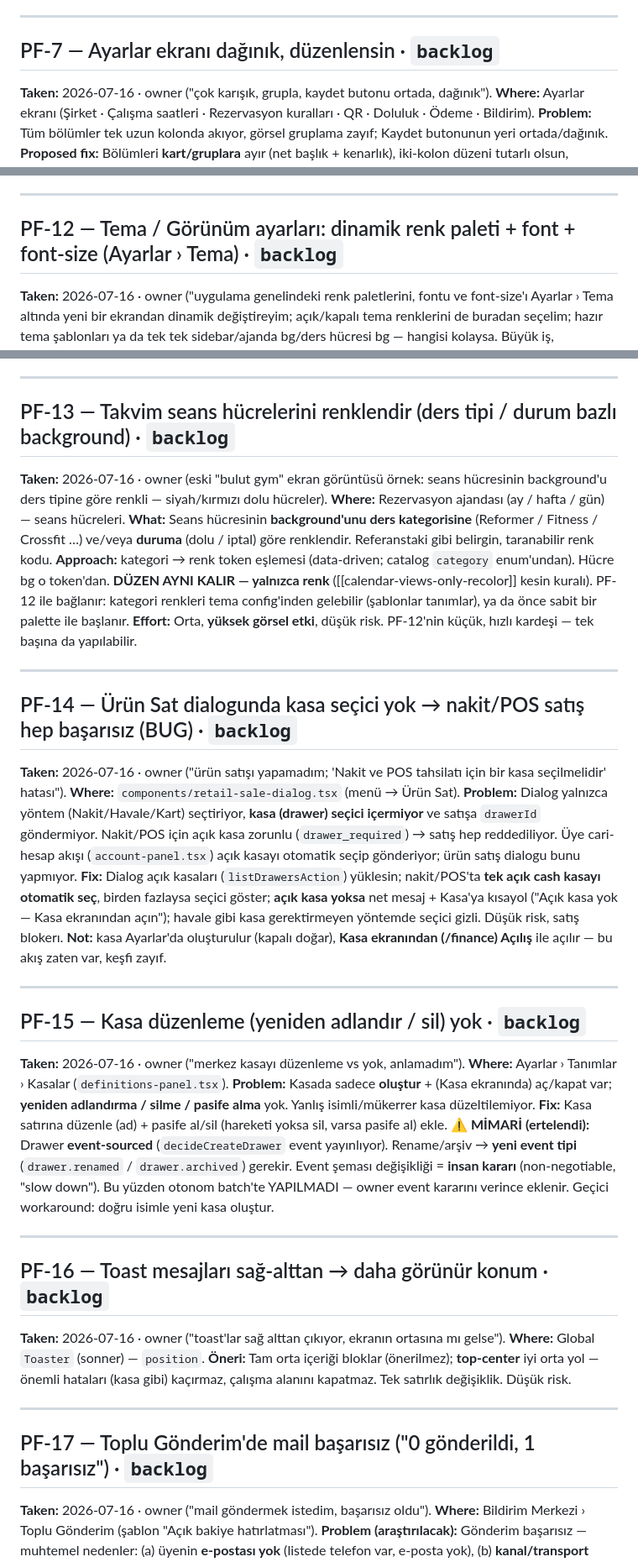
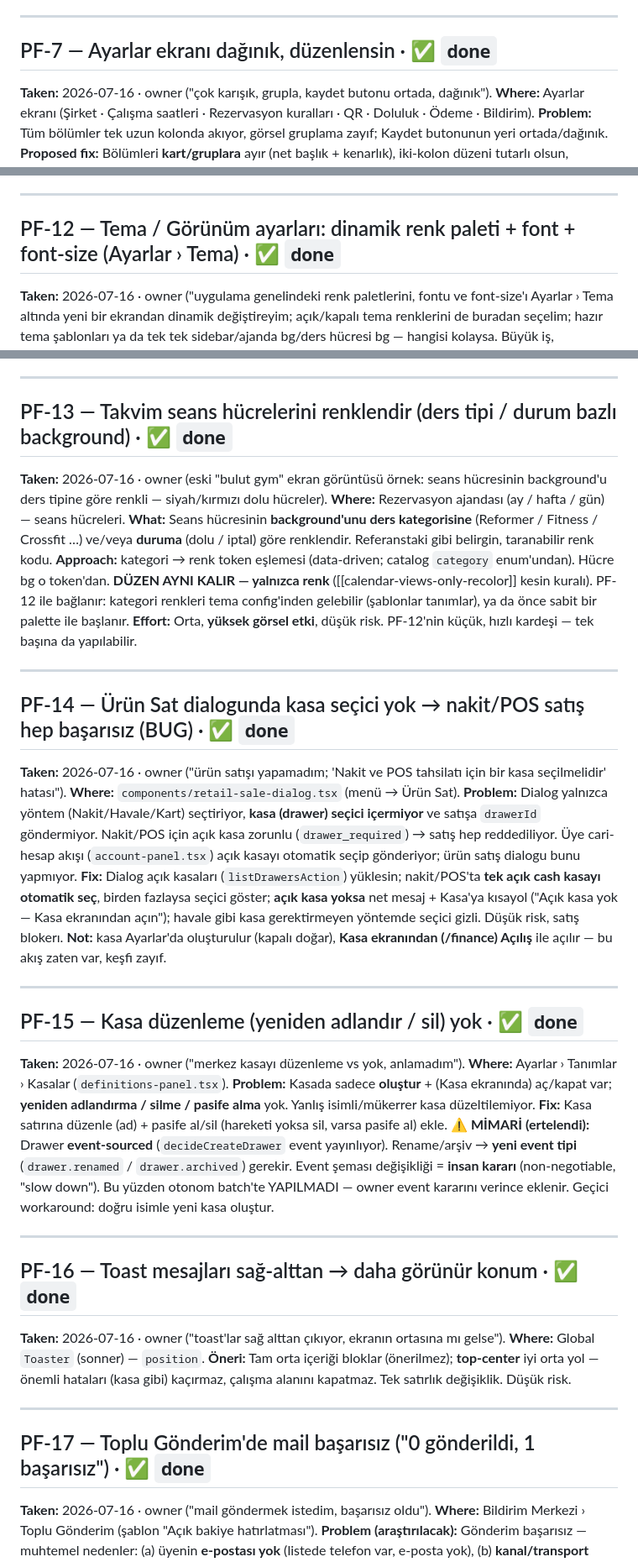
Before and after one commit to yunusyilmaz034/StudioYonetimAsistani, a Markdown page: docs/PRODUCT-FEEDBACK.md, 3 parts joined by grey strips. Shown at 84% size. GitHub-like rendering.

Commit message:
docs(feedback): mark PF-7,9,10,11,12,13,14,15,16,17 done — pilot backlog cleared
Co-Authored-By: Claude Opus 4.8 (1M context) <noreply@anthropic.com>

```diff
--- a/docs/PRODUCT-FEEDBACK.md
+++ b/docs/PRODUCT-FEEDBACK.md
@@ -68,7 +68,7 @@ varsayılan olarak "İptal"i hariç tutsun (istenince gösterilir). Karar owner'
 
 ---
 
-## PF-7 — Ayarlar ekranı dağınık, düzenlensin · `backlog`
+## PF-7 — Ayarlar ekranı dağınık, düzenlensin · ✅ `done`
 
 **Taken:** 2026-07-16 · owner ("çok karışık, grupla, kaydet butonu ortada, dağınık").
 **Where:** Ayarlar ekranı (Şirket · Çalışma saatleri · Rezervasyon kuralları · QR · Doluluk · Ödeme · Bildirim).
@@ -157,7 +157,7 @@ Videolarla aynı "egzersiz zenginleştirme" başlığı altında ilerler.
 
 ---
 
-## PF-12 — Tema / Görünüm ayarları: dinamik renk paleti + font + font-size (Ayarlar › Tema) · `backlog`
+## PF-12 — Tema / Görünüm ayarları: dinamik renk paleti + font + font-size (Ayarlar › Tema) · ✅ `done`
 
 **Taken:** 2026-07-16 · owner ("uygulama genelindeki renk paletlerini, fontu ve font-size'ı Ayarlar › Tema
 altında yeni bir ekrandan dinamik değiştireyim; açık/kapalı tema renklerini de buradan seçelim; hazır tema
@@ -182,7 +182,7 @@ ile uyumlu (düzen değişmez, yalnız renk/tema).
 
 ---
 
-## PF-13 — Takvim seans hücrelerini renklendir (ders tipi / durum bazlı background) · `backlog`
+## PF-13 — Takvim seans hücrelerini renklendir (ders tipi / durum bazlı background) · ✅ `done`
 
 **Taken:** 2026-07-16 · owner (eski "bulut gym" ekran görüntüsü örnek: seans hücresinin background'u ders tipine
 göre renkli — siyah/kırmızı dolu hücreler).
@@ -196,7 +196,7 @@ kategori renkleri tema config'inden gelebilir (şablonlar tanımlar), ya da önc
 
 ---
 
-## PF-14 — Ürün Sat dialogunda kasa seçici yok → nakit/POS satış hep başarısız (BUG) · `backlog`
+## PF-14 — Ürün Sat dialogunda kasa seçici yok → nakit/POS satış hep başarısız (BUG) · ✅ `done`
 
 **Taken:** 2026-07-16 · owner ("ürün satışı yapamadım; 'Nakit ve POS tahsilatı için bir kasa seçilmelidir' hatası").
 **Where:** `components/retail-sale-dialog.tsx` (menü → Ürün Sat).
@@ -210,7 +210,7 @@ oluşturulur (kapalı doğar), **Kasa ekranından (/finance) Açılış** ile a
 
 ---
 
-## PF-15 — Kasa düzenleme (yeniden adlandır / sil) yok · `backlog`
+## PF-15 — Kasa düzenleme (yeniden adlandır / sil) yok · ✅ `done`
 
 **Taken:** 2026-07-16 · owner ("merkez kasayı düzenleme vs yok, anlamadım").
 **Where:** Ayarlar › Tanımlar › Kasalar (`definitions-panel.tsx`).
@@ -224,7 +224,7 @@ Geçici workaround: doğru isimle yeni kasa oluştur.
 
 ---
 
-## PF-16 — Toast mesajları sağ-alttan → daha görünür konum · `backlog`
+## PF-16 — Toast mesajları sağ-alttan → daha görünür konum · ✅ `done`
 
 **Taken:** 2026-07-16 · owner ("toast'lar sağ alttan çıkıyor, ekranın ortasına mı gelse").
 **Where:** Global `Toaster` (sonner) — `position`.
@@ -233,7 +233,7 @@ Geçici workaround: doğru isimle yeni kasa oluştur.
 
 ---
 
-## PF-17 — Toplu Gönderim'de mail başarısız ("0 gönderildi, 1 başarısız") · `backlog`
+## PF-17 — Toplu Gönderim'de mail başarısız ("0 gönderildi, 1 başarısız") · ✅ `done`
 
 **Taken:** 2026-07-16 · owner ("mail göndermek istedim, başarısız oldu").
 **Where:** Bildirim Merkezi › Toplu Gönderim (şablon "Açık bakiye hatırlatması").
```
Also changed, not shown: other parts of docs/PRODUCT-FEEDBACK.md (+3 -3 lines).
